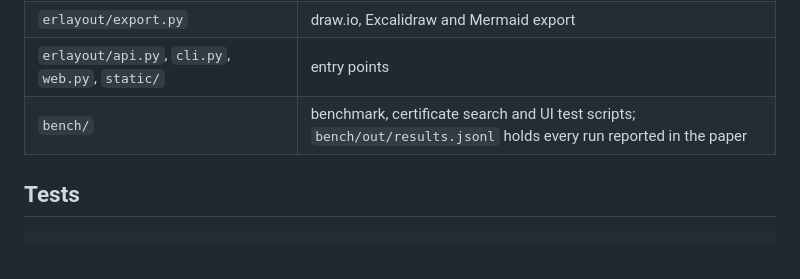
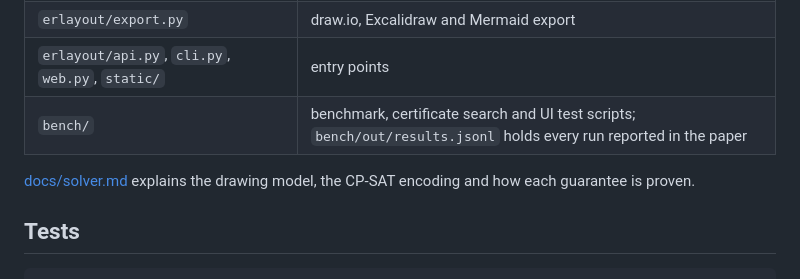
Before and after one commit to ore-codes/erlayout, a Markdown page: README.md, the part around the change. GitHub-like rendering; blank space fills up the shorter version.

Commit message:
Explain how the solver works in docs/solver.md

````diff
--- a/README.md
+++ b/README.md
@@ -227,6 +227,10 @@ barycenter sweeps) in the same drawing model.
 | `erlayout/api.py`, `cli.py`, `web.py`, `static/` | entry points |
 | `bench/` | benchmark, certificate search and UI test scripts; `bench/out/results.jsonl` holds every run reported in the paper |
 
+[docs/solver.md](https://github.com/ore-codes/erlayout/blob/master/docs/solver.md)
+explains the drawing model, the CP-SAT encoding and how each guarantee is
+proven.
+
 ## Tests
 
 ```bash
````
Also changed, not shown: CONTRIBUTING.md (+4 -0 lines), docs/solver.md (added, +193 -0 lines).
